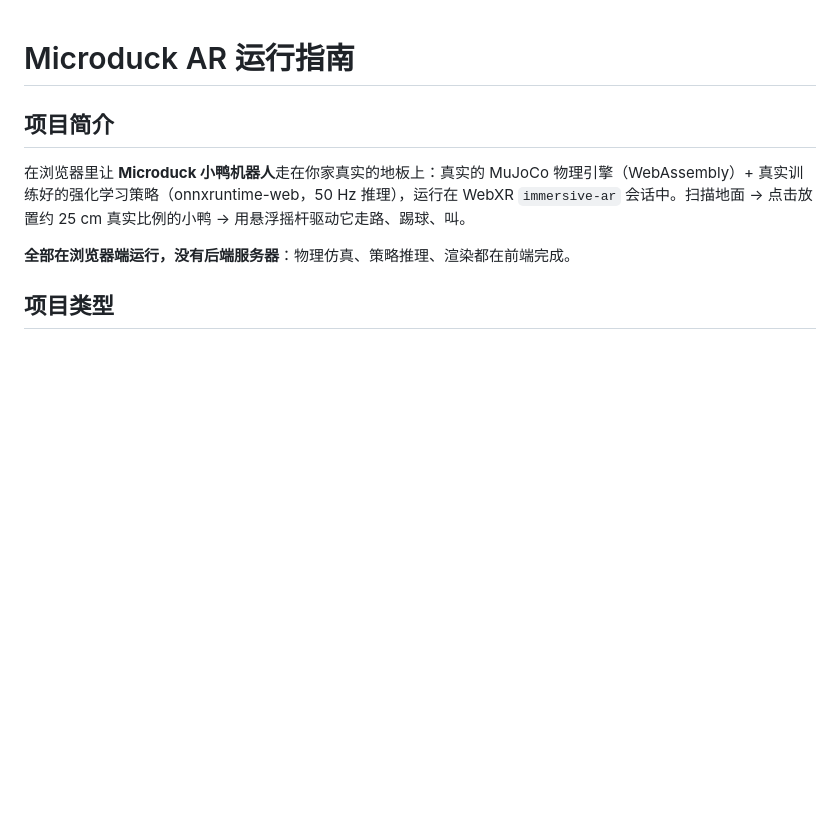
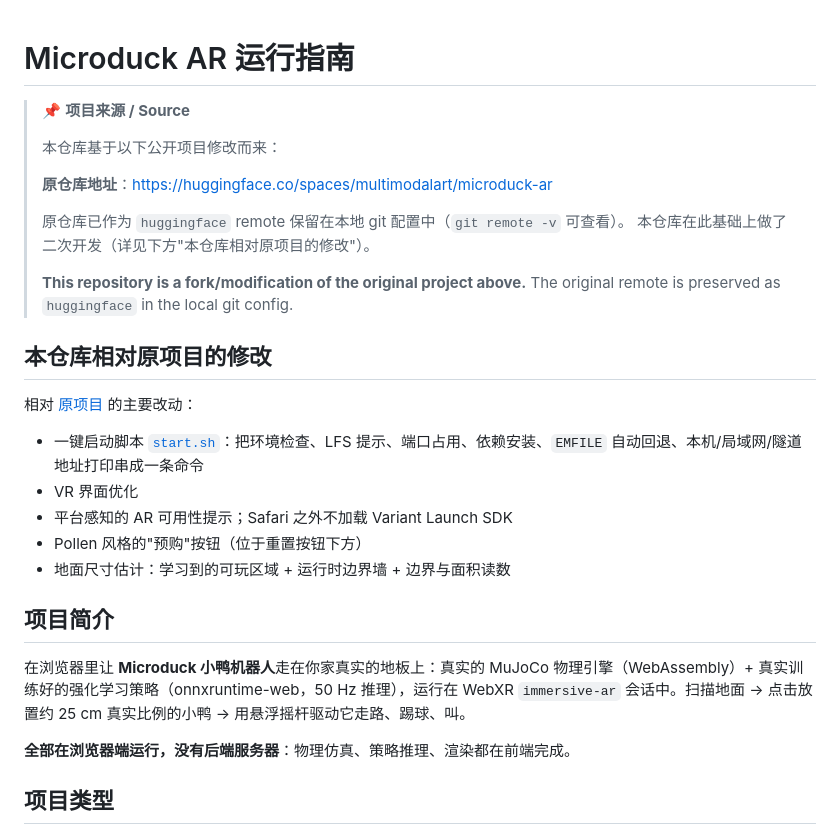
Before and after one commit to xiongy26/microduck-ar, a Markdown page: README.md, the part around the change. Drawn GitHub-style; blank space fills up the shorter version.

Commit message:
docs: 在 README 顶部注明原仓库地址与本仓库的修改点
原仓库：https://huggingface.co/spaces/multimodalart/microduck-ar
原仓库已作为 huggingface remote 保留在本地 git 配置中。

本仓库相对原项目的修改：
- 一键启动脚本 start.sh
- VR 界面优化
- 平台感知的 AR 可用性提示；Safari 之外不加载 Variant Launch SDK
- Pollen 风格的'预购'按钮
- 地面尺寸估计：学习到的可玩区域 + 运行时边界墙

Co-Authored-By: Claude Code <noreply@anthropic.com>

```diff
--- a/README.md
+++ b/README.md
@@ -1,4 +1,26 @@
 # Microduck AR 运行指南
+
+> 📌 **项目来源 / Source**
+>
+> 本仓库基于以下公开项目修改而来：
+>
+> **原仓库地址**：[https://huggingface.co/spaces/multimodalart/microduck-ar](https://huggingface.co/spaces/multimodalart/microduck-ar)
+>
+> 原仓库已作为 `huggingface` remote 保留在本地 git 配置中（`git remote -v` 可查看）。
+> 本仓库在此基础上做了二次开发（详见下方"本仓库相对原项目的修改"）。
+>
+> **This repository is a fork/modification of the original project above.**
+> The original remote is preserved as `huggingface` in the local git config.
+
+## 本仓库相对原项目的修改
+
+相对 [原项目](https://huggingface.co/spaces/multimodalart/microduck-ar) 的主要改动：
+
+- 一键启动脚本 [`start.sh`](start.sh)：把环境检查、LFS 提示、端口占用、依赖安装、`EMFILE` 自动回退、本机/局域网/隧道地址打印串成一条命令
+- VR 界面优化
+- 平台感知的 AR 可用性提示；Safari 之外不加载 Variant Launch SDK
+- Pollen 风格的"预购"按钮（位于重置按钮下方）
+- 地面尺寸估计：学习到的可玩区域 + 运行时边界墙 + 边界与面积读数
 
 ## 项目简介
 
```
